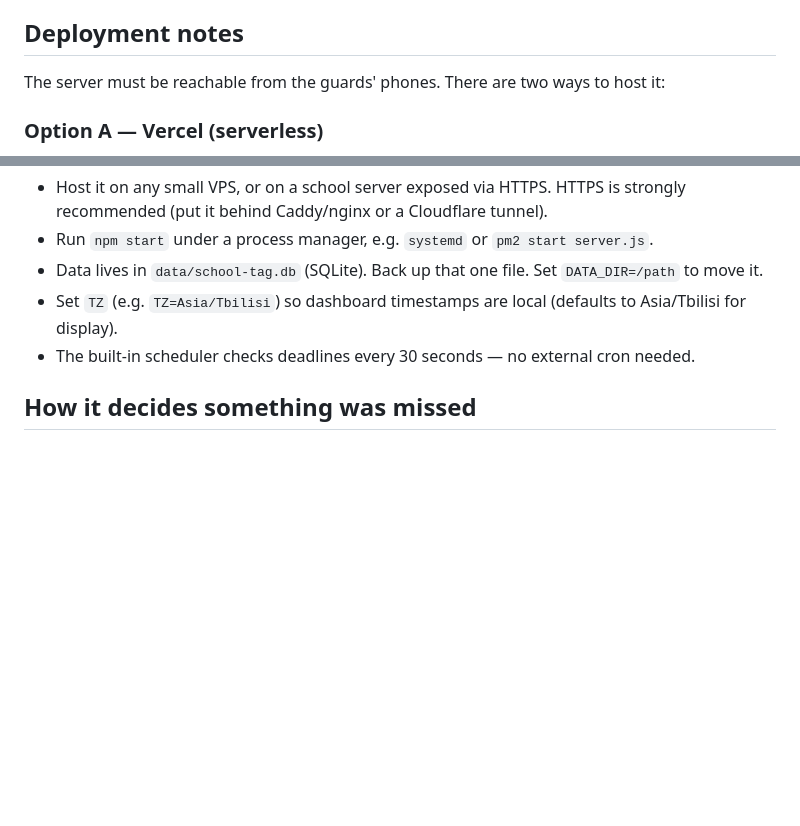
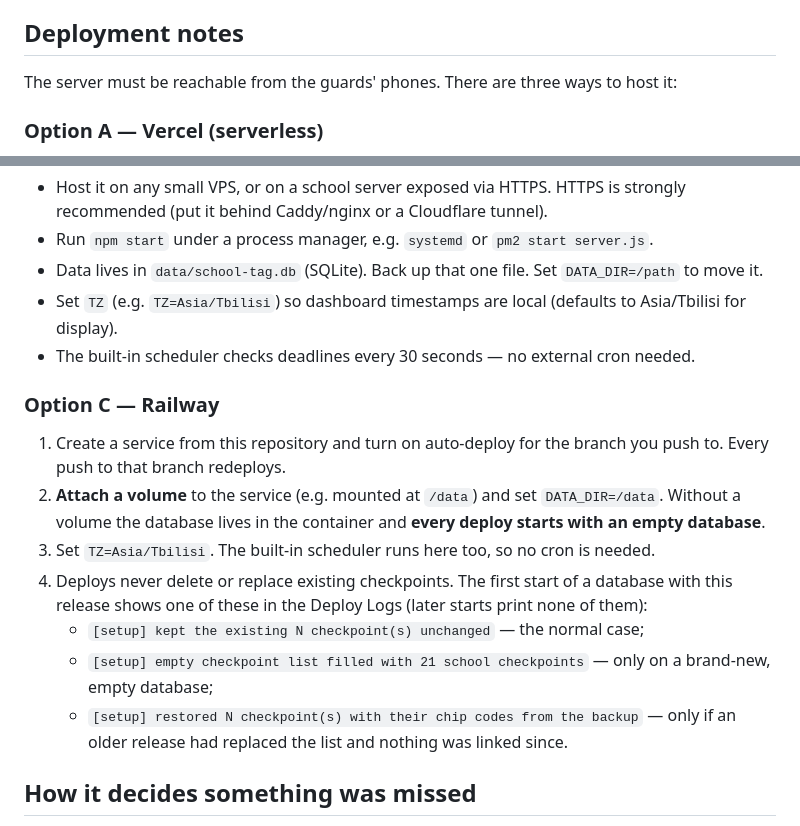
Before and after one commit to st0ckitch/school-tag, a Markdown page: README.md, 2 parts joined by grey strips. GitHub-like rendering; blank space fills up the shorter version.

Commit message:
Document hosting on Railway and the startup setup log lines
Co-Authored-By: Claude Opus 5.5 <noreply@anthropic.com>
Claude-Session: https://claude.ai/code/session_01CsnbdaivQB4Lr5r6RyNNe7

```diff
--- a/README.md
+++ b/README.md
@@ -186,8 +186,8 @@ protected by the PIN, not by device enrollment.
 
 ## Deployment notes
 
-The server must be reachable from the guards' phones. There are two ways to
-host it:
+The server must be reachable from the guards' phones. There are three ways
+to host it:
 
 ### Option A — Vercel (serverless)
 
@@ -226,6 +226,25 @@ host it:
 - The built-in scheduler checks deadlines every 30 seconds — no external cron
   needed.
 
+### Option C — Railway
+
+1. Create a service from this repository and turn on auto-deploy for the
+   branch you push to. Every push to that branch redeploys.
+2. **Attach a volume** to the service (e.g. mounted at `/data`) and set
+   `DATA_DIR=/data`. Without a volume the database lives in the container
+   and **every deploy starts with an empty database**.
+3. Set `TZ=Asia/Tbilisi`. The built-in scheduler runs here too, so no cron
+   is needed.
+4. Deploys never delete or replace existing checkpoints. The first start of
+   a database with this release shows one of these in the Deploy Logs (later
+   starts print none of them):
+   - `[setup] kept the existing N checkpoint(s) unchanged` — the normal case;
+   - `[setup] empty checkpoint list filled with 21 school checkpoints` — only
+     on a brand-new, empty database;
+   - `[setup] restored N checkpoint(s) with their chip codes from the backup`
+     — only if an older release had replaced the list and nothing was linked
+     since.
+
 ## How it decides something was missed
 
 - A **walkthrough** starts when a guard scans any tag (or presses Start on `/walk`).
```
